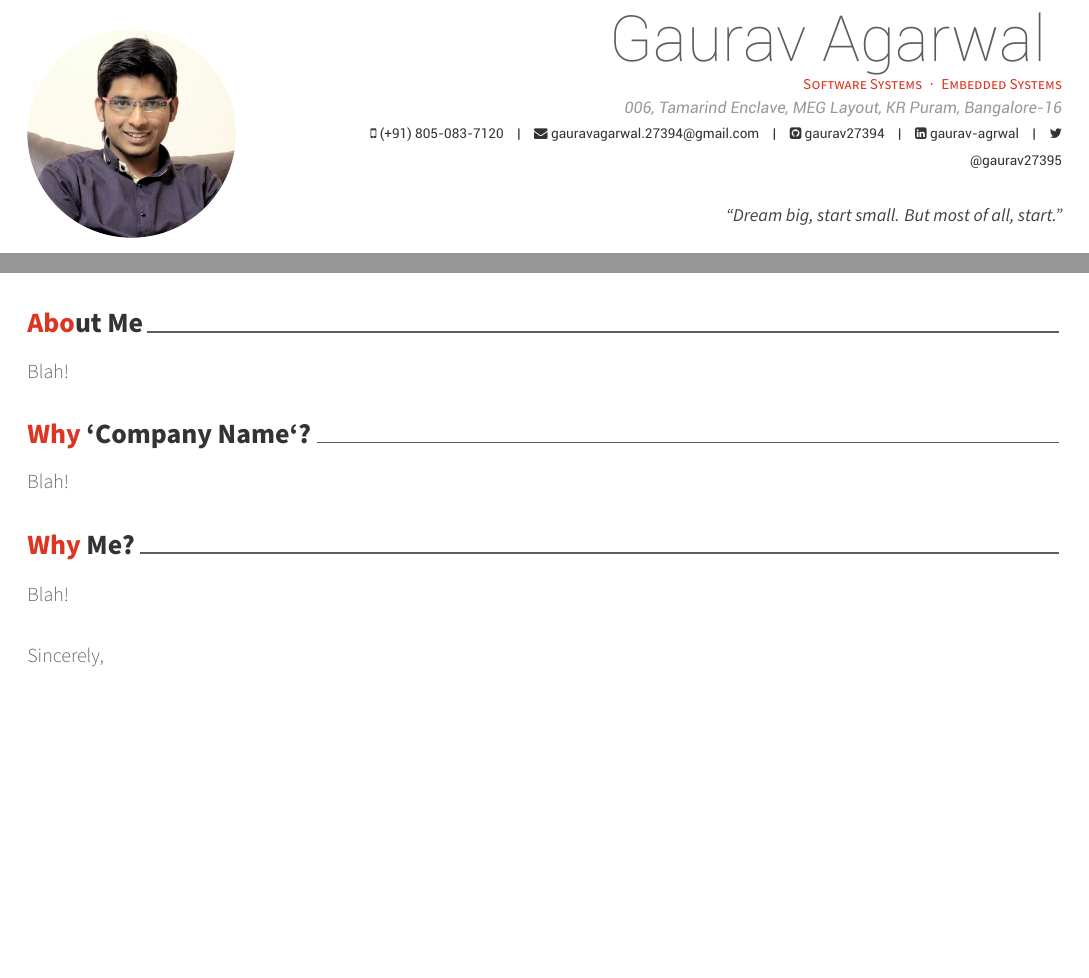
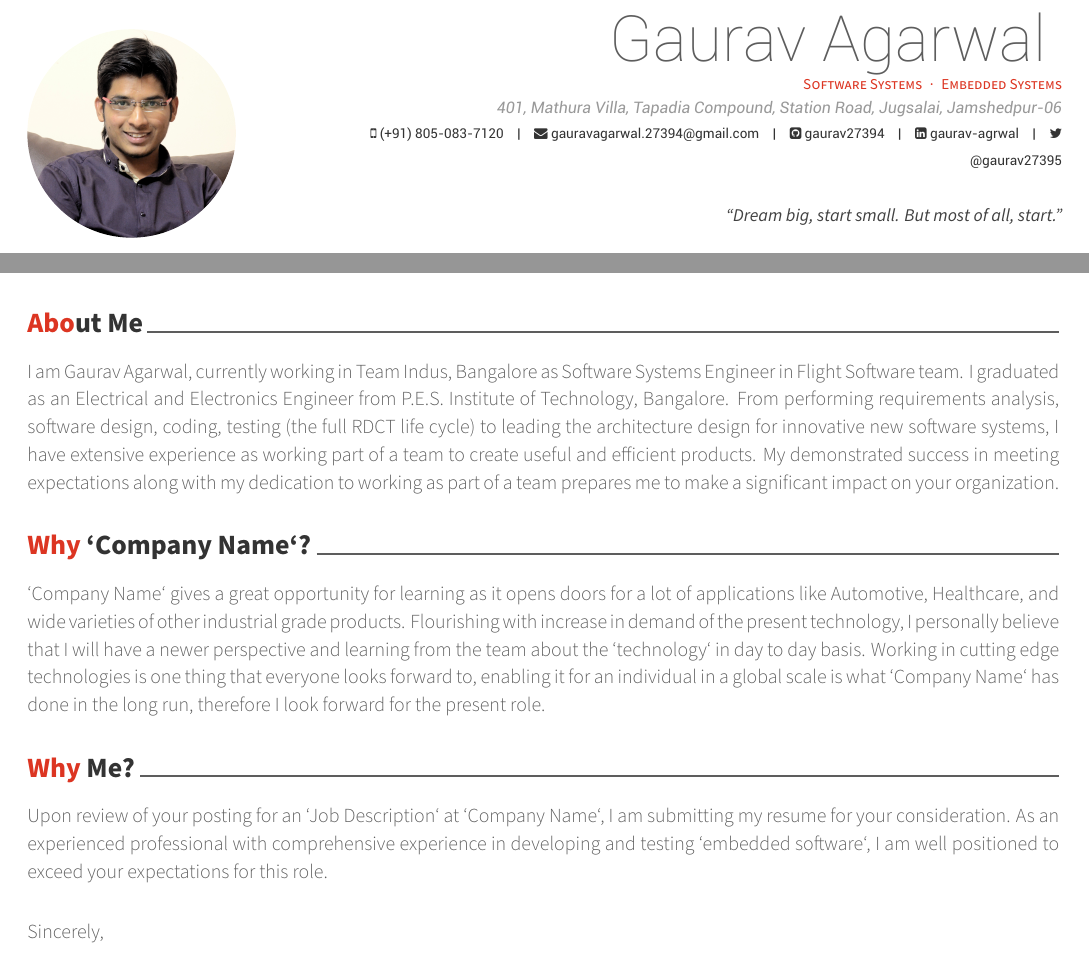
Before and after one commit to gauravagarwalgarg/Resume_Cv_CoverLetter, a LaTeX CV (gaurav_agarwal_cover_letter.tex): two parts of the page, joined at a grey line, cut so that both start at the same text, the shorter picture padded with empty space. Compiled offline with XeLaTeX.

Commit message:
Update with generic template of Company cover letter

```diff
--- a/gaurav_agarwal_cover_letter.tex
+++ b/gaurav_agarwal_cover_letter.tex
@@ -56,7 +56,7 @@
 \photo[circle,noedge,left]{./gaurav_agarwal.png}
 \name{Gaurav Agarwal}{}
 \position{Software Systems{\enskip\cdotp\enskip}Embedded Systems}
-\address{006, Tamarind Enclave, MEG Layout, KR Puram, Bangalore-16}
+\address{401, Mathura Villa, Tapadia Compound, Station Road, Jugsalai, Jamshedpur-06}
 
 \mobile{(+91) 805-083-7120}
 %%% Social
@@ -113,11 +113,25 @@
 \begin{cvletter}
 
 \lettersection{About Me}
-Blah!
+
+I am Gaurav Agarwal, currently working in Team Indus, Bangalore as Software Systems Engineer in Flight Software team. I graduated
+as an Electrical and Electronics Engineer from P.E.S. Institute of Technology, Bangalore. From performing requirements analysis,
+software design, coding, testing (the full RDCT life cycle) to leading the architecture design for innovative new software systems, I
+have extensive experience as working part of a team to create useful and efficient products. My demonstrated success in meeting
+expectations along with my dedication to working as part of a team prepares me to make a significant impact on your organization.
+
 \lettersection{Why `Company Name`?}
-Blah!
+
+`Company Name` gives a great opportunity for learning as it opens doors for a lot of applications like Automotive, Healthcare, and wide
+varieties of other industrial grade products. Flourishing with increase in demand of the present technology, I personally believe that
+I will have a newer perspective and learning from the team about the `technology` in day to day basis. Working in cutting edge
+technologies is one thing that everyone looks forward to, enabling it for an individual in a global scale is what `Company Name` has
+done in the long run, therefore I look forward for the present role.
+
 \lettersection{Why Me?}
-Blah!
+
+Upon review of your posting for an `Job Description` at `Company Name`, I am submitting my resume for your consideration. As an experienced professional with comprehensive experience in developing and testing `embedded software`, I am well positioned to exceed your expectations for this role.
+
 \end{cvletter}
 
 
```
